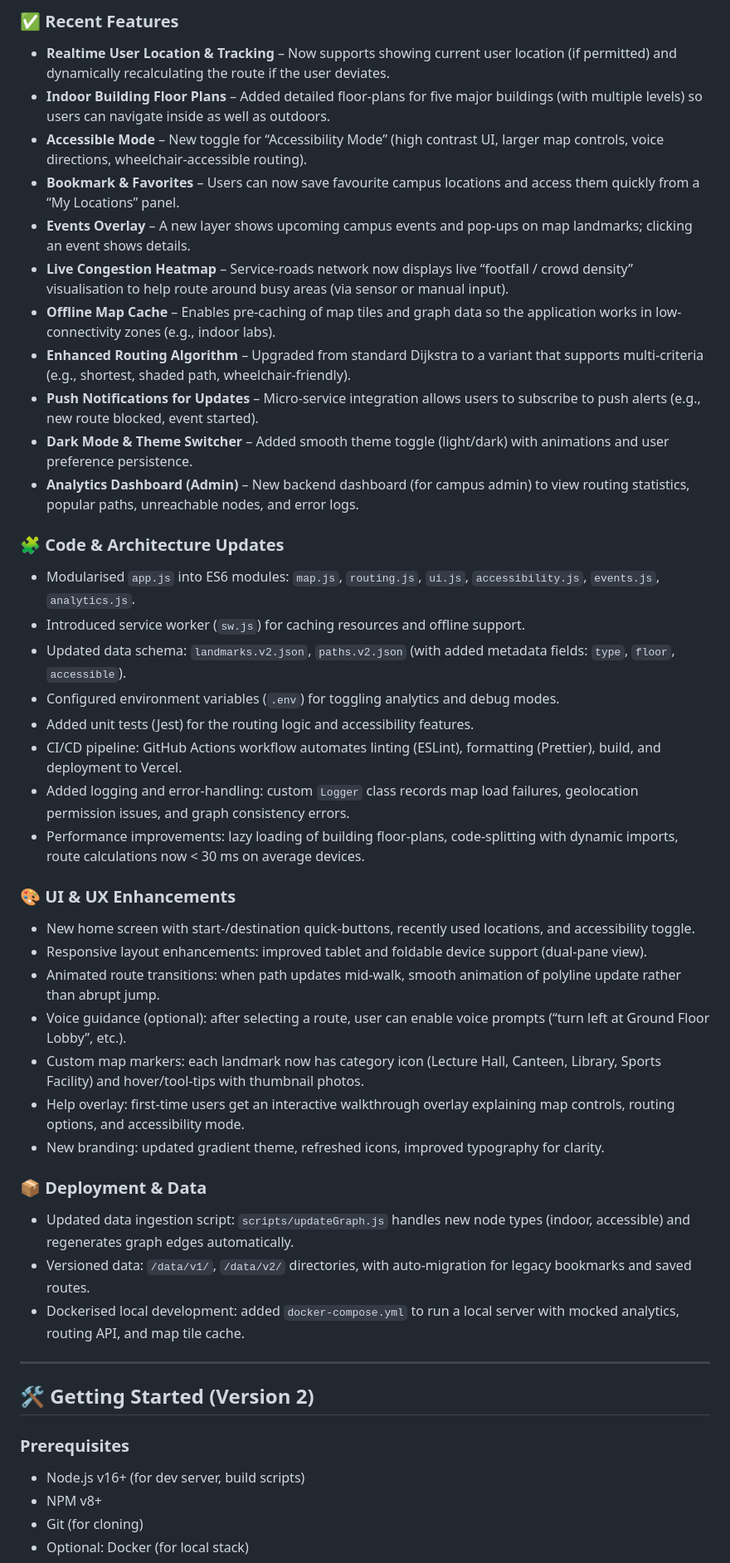
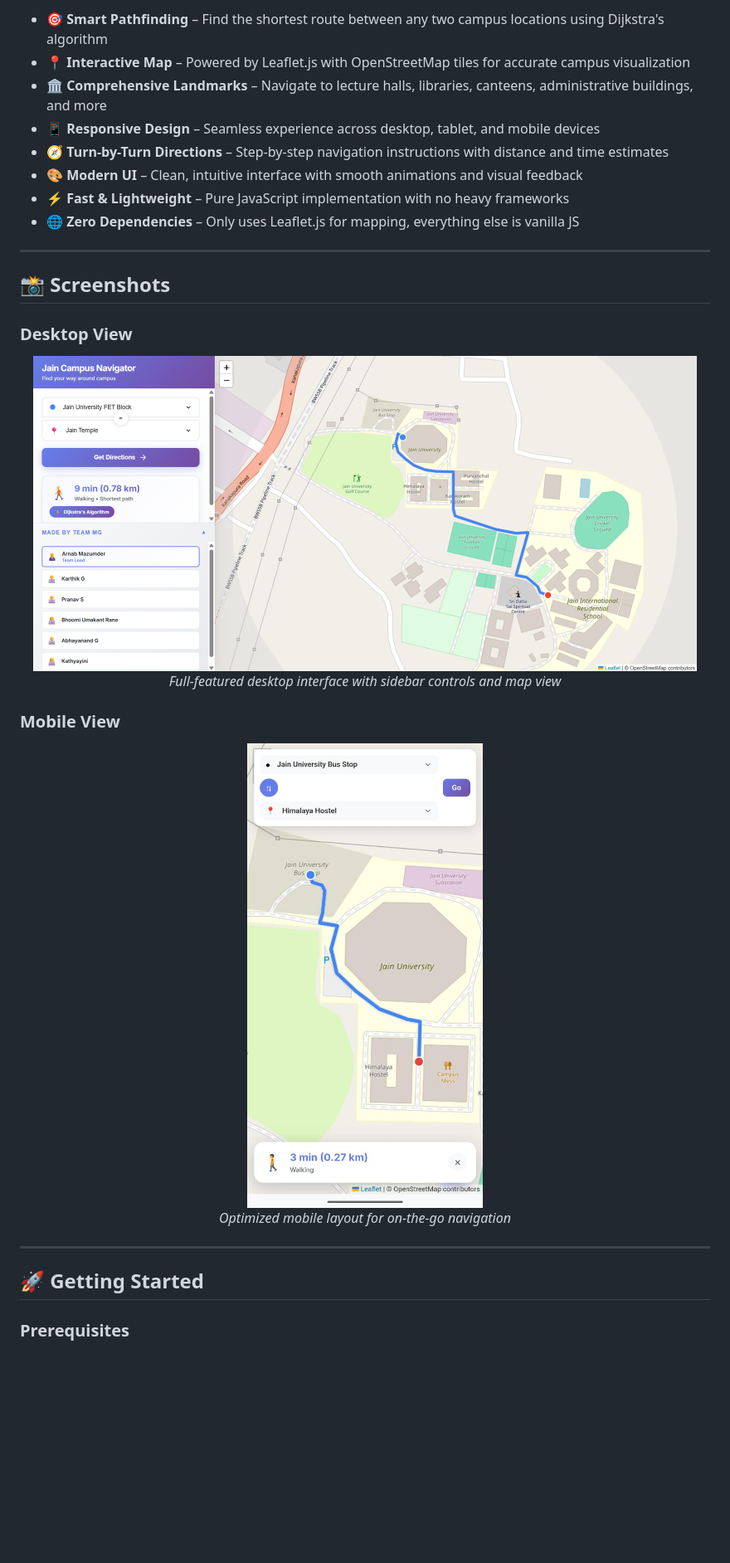
Before and after one commit to arnab-mazumder/Jain-Campus-Navigator, a Markdown page: README.md, the part around one of its changes. Shown at 83% size. Rendered like a GitHub page; blank space fills up the shorter version.

```diff
--- a/README.md
+++ b/README.md
@@ -13,48 +19,32 @@
 
-### ✅ Recent Features
-- **Realtime User Location & Tracking** – Now supports showing current user location (if permitted) and dynamically recalculating the route if the user deviates.
-- **Indoor Building Floor Plans** – Added detailed floor-plans for five major buildings (with multiple levels) so users can navigate inside as well as outdoors.
-- **Accessible Mode** – New toggle for “Accessibility Mode” (high contrast UI, larger map controls, voice directions, wheelchair-accessible routing).
-- **Bookmark & Favorites** – Users can now save favourite campus locations and access them quickly from a “My Locations” panel.
-- **Events Overlay** – A new layer shows upcoming campus events and pop-ups on map landmarks; clicking an event shows details.
-- **Live Congestion Heatmap** – Service-roads network now displays live “footfall / crowd density” visualisation to help route around busy areas (via sensor or manual input).
-- **Offline Map Cache** – Enables pre-caching of map tiles and graph data so the application works in low-connectivity zones (e.g., indoor labs).
-- **Enhanced Routing Algorithm** – Upgraded from standard Dijkstra to a variant that supports multi-criteria (e.g., shortest, shaded path, wheelchair-friendly).
-- **Push Notifications for Updates** – Micro-service integration allows users to subscribe to push alerts (e.g., new route blocked, event started).
-- **Dark Mode & Theme Switcher** – Added smooth theme toggle (light/dark) with animations and user preference persistence.
-- **Analytics Dashboard (Admin)** – New backend dashboard (for campus admin) to view routing statistics, popular paths, unreachable nodes, and error logs.
-
-### 🧩 Code & Architecture Updates
-- Modularised `app.js` into ES6 modules: `map.js`, `routing.js`, `ui.js`, `accessibility.js`, `events.js`, `analytics.js`.
-- Introduced service worker (`sw.js`) for caching resources and offline support.
-- Updated data schema: `landmarks.v2.json`, `paths.v2.json` (with added metadata fields: `type`, `floor`, `accessible`).
-- Configured environment variables (`.env`) for toggling analytics and debug modes.
-- Added unit tests (Jest) for the routing logic and accessibility features.
-- CI/CD pipeline: GitHub Actions workflow automates linting (ESLint), formatting (Prettier), build, and deployment to Vercel.
-- Added logging and error-handling: custom `Logger` class records map load failures, geolocation permission issues, and graph consistency errors.
-- Performance improvements: lazy loading of building floor-plans, code-splitting with dynamic imports, route calculations now < 30 ms on average devices.
-
-### 🎨 UI & UX Enhancements
-- New home screen with start-/destination quick-buttons, recently used locations, and accessibility toggle.
-- Responsive layout enhancements: improved tablet and foldable device support (dual-pane view).
-- Animated route transitions: when path updates mid-walk, smooth animation of polyline update rather than abrupt jump.
-- Voice guidance (optional): after selecting a route, user can enable voice prompts (“turn left at Ground Floor Lobby”, etc.).
-- Custom map markers: each landmark now has category icon (Lecture Hall, Canteen, Library, Sports Facility) and hover/tool-tips with thumbnail photos.
-- Help overlay: first-time users get an interactive walkthrough overlay explaining map controls, routing options, and accessibility mode.
-- New branding: updated gradient theme, refreshed icons, improved typography for clarity.
-
-### 📦 Deployment & Data
-- Updated data ingestion script: `scripts/updateGraph.js` handles new node types (indoor, accessible) and regenerates graph edges automatically.
-- Versioned data: `/data/v1/`, `/data/v2/` directories, with auto-migration for legacy bookmarks and saved routes.
-- Dockerised local development: added `docker-compose.yml` to run a local server with mocked analytics, routing API, and map tile cache.
+- 🎯 **Smart Pathfinding** – Find the shortest route between any two campus locations using Dijkstra's algorithm
+- 📍 **Interactive Map** – Powered by Leaflet.js with OpenStreetMap tiles for accurate campus visualization
+- 🏛️ **Comprehensive Landmarks** – Navigate to lecture halls, libraries, canteens, administrative buildings, and more
+- 📱 **Responsive Design** – Seamless experience across desktop, tablet, and mobile devices
+- 🧭 **Turn-by-Turn Directions** – Step-by-step navigation instructions with distance and time estimates
+- 🎨 **Modern UI** – Clean, intuitive interface with smooth animations and visual feedback
+- ⚡ **Fast & Lightweight** – Pure JavaScript implementation with no heavy frameworks
+- 🌐 **Zero Dependencies** – Only uses Leaflet.js for mapping, everything else is vanilla JS
 
 ---
 
-## 🛠️ Getting Started (Version 2)
+## 📸 Screenshots
+
+### Desktop View
+<div align="center">
+<img src="assets/desktop.png" alt="Desktop Interface" width="800px">
+<p><i>Full-featured desktop interface with sidebar controls and map view</i></p>
+</div>
+
+### Mobile View
+<div align="center">
+<img src="assets/mobile.png" alt="Mobile Interface" width="300px">
+<p><i>Optimized mobile layout for on-the-go navigation</i></p>
+</div>
+
+---
+
+## 🚀 Getting Started
 
 ### Prerequisites
-- Node.js v16+ (for dev server, build scripts)
-- NPM v8+
-- Git (for cloning)
-- Optional: Docker (for local stack)
 
```
Also changed, not shown: other parts of README.md (+206 -136 lines).
